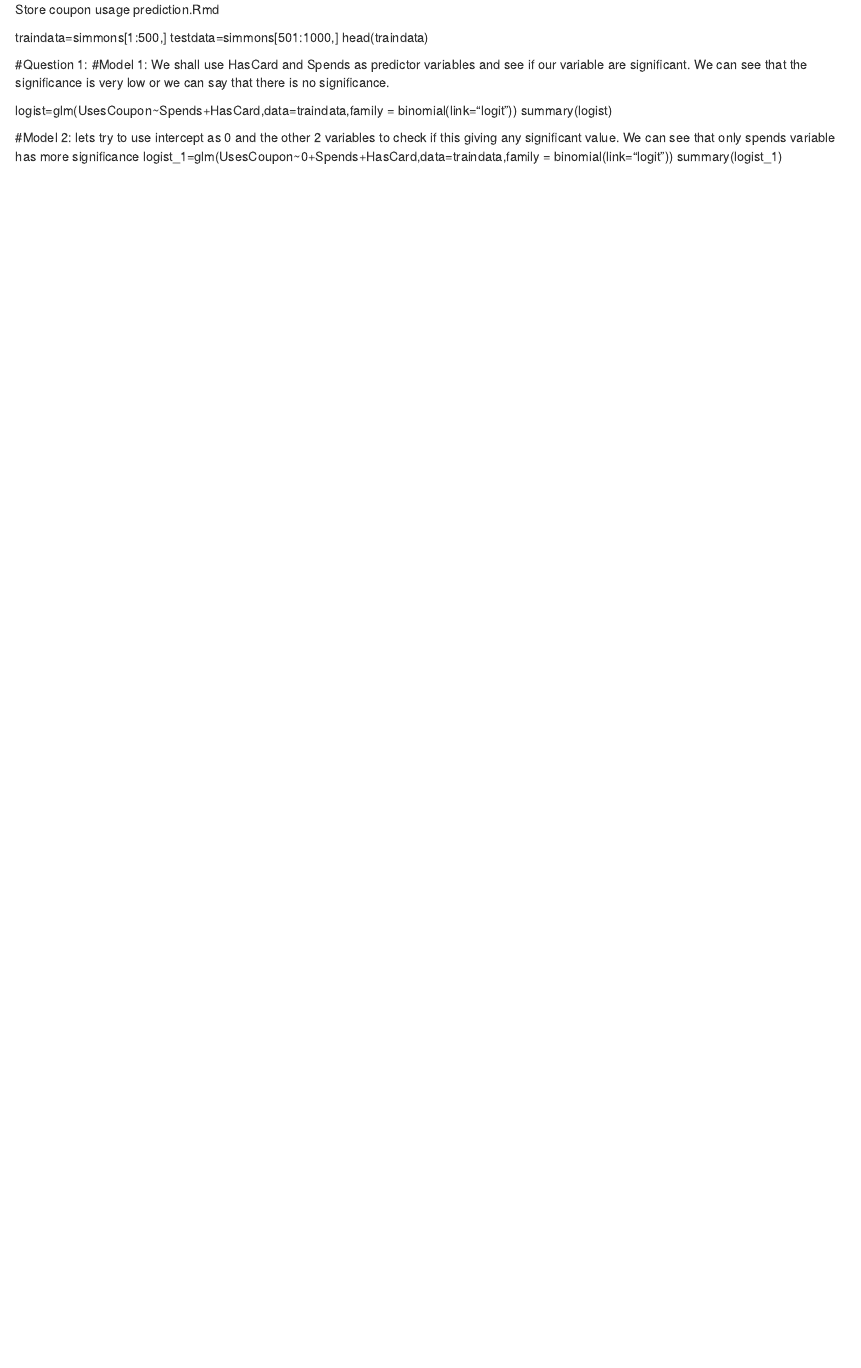
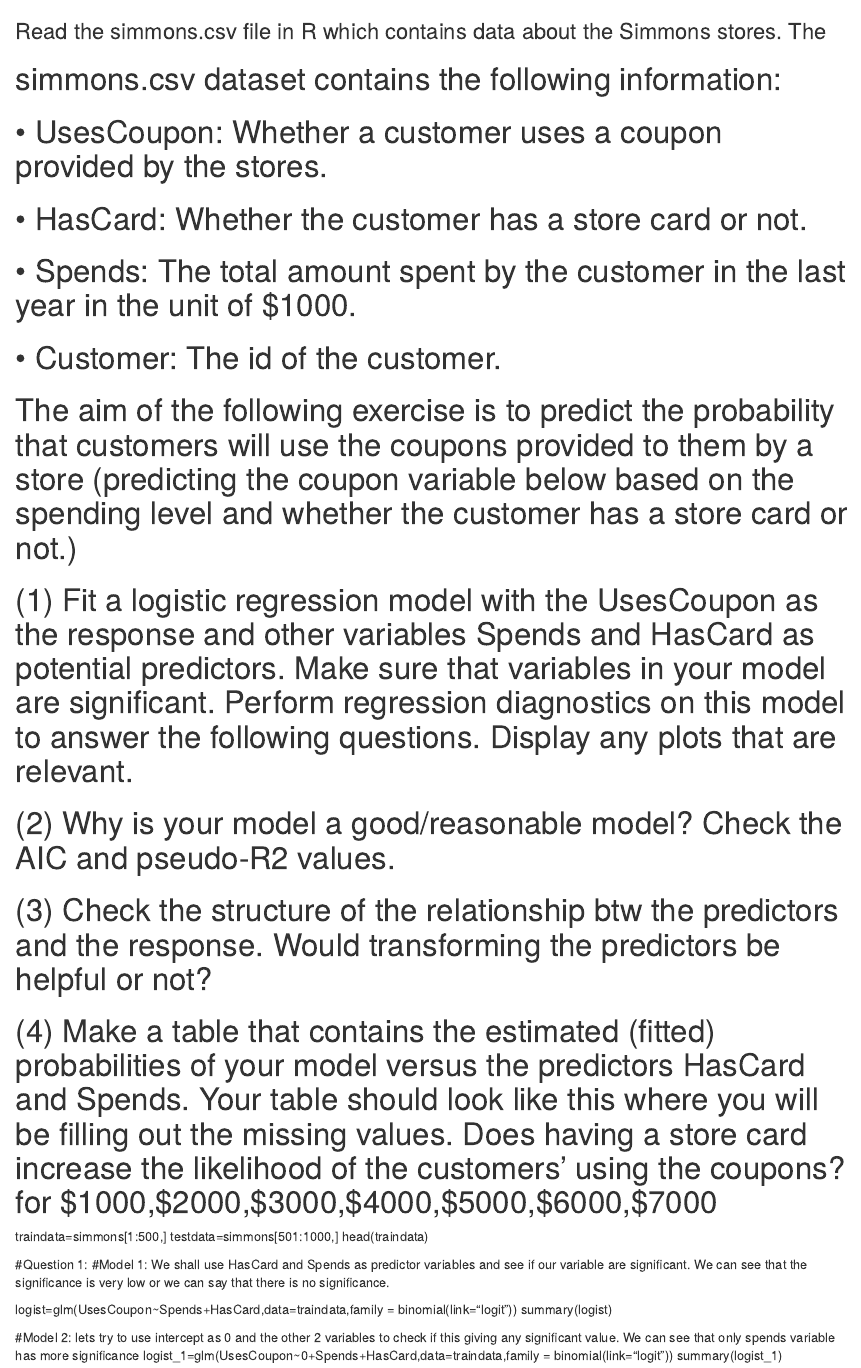
Before and after one commit to rajeshnarasiman/Python-Projects, an R Markdown document (Store coupon usage prediction.Rmd): the page in a window 1100 px wide, from its top. Rendered offline with R 4.5, knitr and Pandoc, with nearby package versions.

Commit message:
Update Store coupon usage prediction.Rmd

```diff
--- a/Store coupon usage prediction.Rmd
+++ b/Store coupon usage prediction.Rmd
@@ -1,4 +1,15 @@
-Store coupon usage prediction.Rmd
+### Read the simmons.csv file in R which contains data about the Simmons stores. The
+# simmons.csv dataset contains the following information:
+# • UsesCoupon: Whether a customer uses a coupon provided by the stores.
+# • HasCard: Whether the customer has a store card or not.
+# • Spends: The total amount spent by the customer in the last year in the unit of $1000.
+# • Customer: The id of the customer.
+
+# The aim of the following exercise is to predict the probability that customers will use the coupons provided to them by a store (predicting the coupon variable below based on the spending level and whether the customer has a store card or not.)
+# (1) Fit a logistic regression model with the UsesCoupon as the response and other variables Spends and HasCard as potential predictors. Make sure that variables in your model are significant. Perform regression diagnostics on this model to answer the following questions. Display any plots that are relevant.
+# (2) Why is your model a good/reasonable model? Check the AIC and pseudo-R2 values.
+# (3) Check the structure of the relationship btw the predictors and the response. Would transforming the predictors be helpful or not?
+# (4) Make a table that contains the estimated (fitted) probabilities of your model versus the predictors HasCard and Spends. Your table should look like this where you will be filling out the missing values. Does having a store card increase the likelihood of the customers’ using the coupons? for $1000,$2000,$3000,$4000,$5000,$6000,$7000
 
 traindata=simmons[1:500,]
 testdata=simmons[501:1000,]
```
